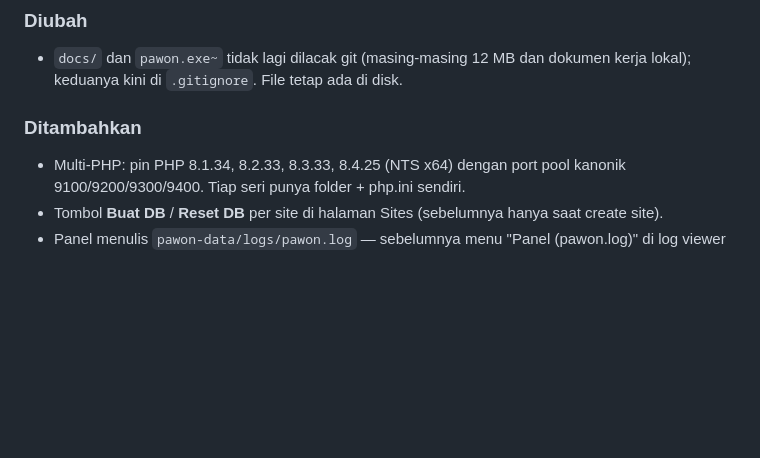
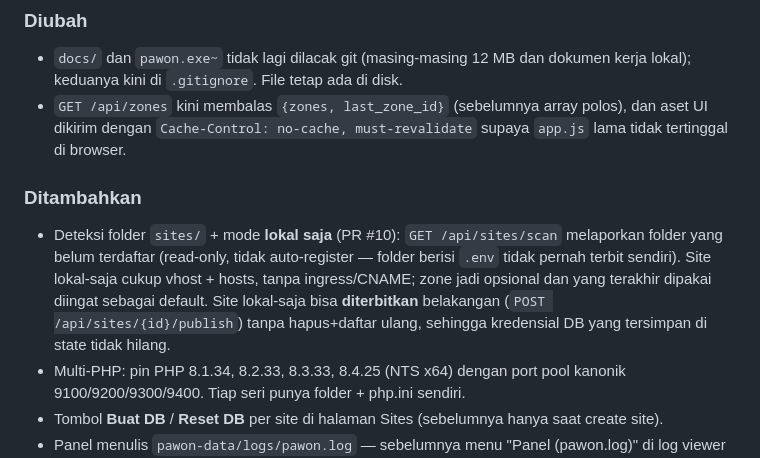
Before and after one commit to aryvkurniawan/pawon, a Markdown page: CHANGELOG.md, the part around the change. GitHub-like rendering; blank space fills up the shorter version.

Commit message:
docs: catat fitur scan/lokal-saja + bentuk baru /api/zones di CHANGELOG

```diff
--- a/CHANGELOG.md
+++ b/CHANGELOG.md
@@ -8,8 +8,10 @@ Perbaikan enam bug yang dilaporkan di issue #1–#6 + multi-PHP 8.1–8.4.
 
 ### Diubah
 - `docs/` dan `pawon.exe~` tidak lagi dilacak git (masing-masing 12 MB dan dokumen kerja lokal); keduanya kini di `.gitignore`. File tetap ada di disk.
+- `GET /api/zones` kini membalas `{zones, last_zone_id}` (sebelumnya array polos), dan aset UI dikirim dengan `Cache-Control: no-cache, must-revalidate` supaya `app.js` lama tidak tertinggal di browser.
 
 ### Ditambahkan
+- Deteksi folder `sites/` + mode **lokal saja** (PR #10): `GET /api/sites/scan` melaporkan folder yang belum terdaftar (read-only, tidak auto-register — folder berisi `.env` tidak pernah terbit sendiri). Site lokal-saja cukup vhost + hosts, tanpa ingress/CNAME; zone jadi opsional dan yang terakhir dipakai diingat sebagai default. Site lokal-saja bisa **diterbitkan** belakangan (`POST /api/sites/{id}/publish`) tanpa hapus+daftar ulang, sehingga kredensial DB yang tersimpan di state tidak hilang.
 - Multi-PHP: pin PHP 8.1.34, 8.2.33, 8.3.33, 8.4.25 (NTS x64) dengan port pool kanonik 9100/9200/9300/9400. Tiap seri punya folder + php.ini sendiri.
 - Tombol **Buat DB** / **Reset DB** per site di halaman Sites (sebelumnya hanya saat create site).
 - Panel menulis `pawon-data/logs/pawon.log` — sebelumnya menu "Panel (pawon.log)" di log viewer selalu 404.
```
